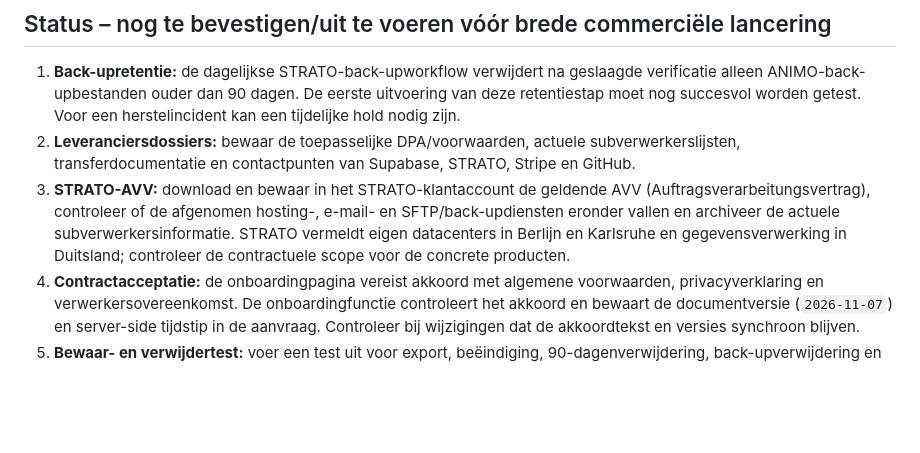
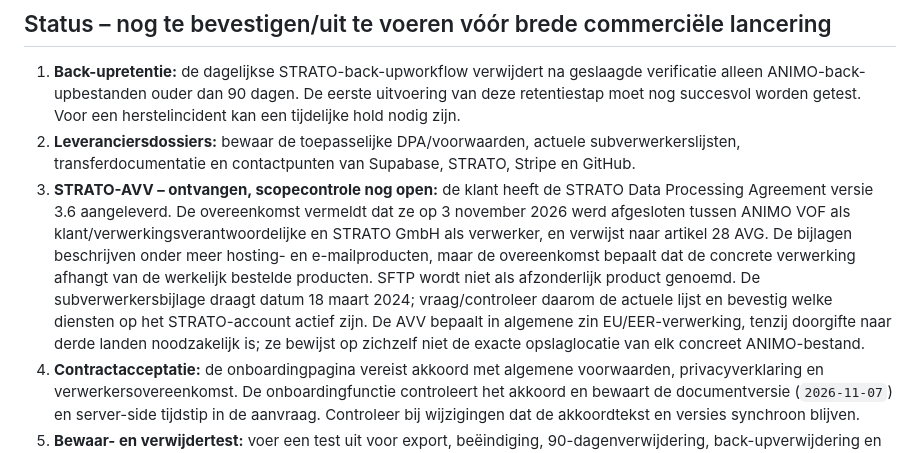
Before and after one commit to jeroen-hash/animo-haccp-web, a Markdown page: docs/gdpr/README.md, the part around the change. Rendered like a GitHub page; blank space fills up the shorter version.

Commit message:
Document signed STRATO data processing agreement

```diff
--- a/docs/gdpr/README.md
+++ b/docs/gdpr/README.md
@@ -21,7 +21,7 @@ Dit werkdossier ondersteunt de AVG/GDPR-governance van ANIMO HACCP. Het is inter
 ## Status – nog te bevestigen/uit te voeren vóór brede commerciële lancering
 1. **Back-upretentie:** de dagelijkse STRATO-back-upworkflow verwijdert na geslaagde verificatie alleen ANIMO-back-upbestanden ouder dan 90 dagen. De eerste uitvoering van deze retentiestap moet nog succesvol worden getest. Voor een herstelincident kan een tijdelijke hold nodig zijn.
 2. **Leveranciersdossiers:** bewaar de toepasselijke DPA/voorwaarden, actuele subverwerkerslijsten, transferdocumentatie en contactpunten van Supabase, STRATO, Stripe en GitHub.
-3. **STRATO-AVV:** download en bewaar in het STRATO-klantaccount de geldende AVV (Auftragsverarbeitungsvertrag), controleer of de afgenomen hosting-, e-mail- en SFTP/back-updiensten eronder vallen en archiveer de actuele subverwerkersinformatie. STRATO vermeldt eigen datacenters in Berlijn en Karlsruhe en gegevensverwerking in Duitsland; controleer de contractuele scope voor de concrete producten.
+3. **STRATO-AVV – ontvangen, scopecontrole nog open:** de klant heeft de STRATO Data Processing Agreement versie 3.6 aangeleverd. De overeenkomst vermeldt dat ze op 3 november 2026 werd afgesloten tussen ANIMO VOF als klant/verwerkingsverantwoordelijke en STRATO GmbH als verwerker, en verwijst naar artikel 28 AVG. De bijlagen beschrijven onder meer hosting- en e-mailproducten, maar de overeenkomst bepaalt dat de concrete verwerking afhangt van de werkelijk bestelde producten. SFTP wordt niet als afzonderlijk product genoemd. De subverwerkersbijlage draagt datum 18 maart 2024; vraag/controleer daarom de actuele lijst en bevestig welke diensten op het STRATO-account actief zijn. De AVV bepaalt in algemene zin EU/EER-verwerking, tenzij doorgifte naar derde landen noodzakelijk is; ze bewijst op zichzelf niet de exacte opslaglocatie van elk concreet ANIMO-bestand.
 4. **Contractacceptatie:** de onboardingpagina vereist akkoord met algemene voorwaarden, privacyverklaring en verwerkersovereenkomst. De onboardingfunctie controleert het akkoord en bewaart de documentversie (`2026-11-07`) en server-side tijdstip in de aanvraag. Controleer bij wijzigingen dat de akkoordtekst en versies synchroon blijven.
 5. **Bewaar- en verwijdertest:** voer een test uit voor export, beëindiging, 90-dagenverwijdering, back-upverwijdering en lokale browserkopieën.
 6. **Beveiligingsbewijs:** documenteer periodieke toegangscontrole, MFA voor beheeraccounts waar beschikbaar, hersteltests, kwetsbaarheden en incidenten.
```
